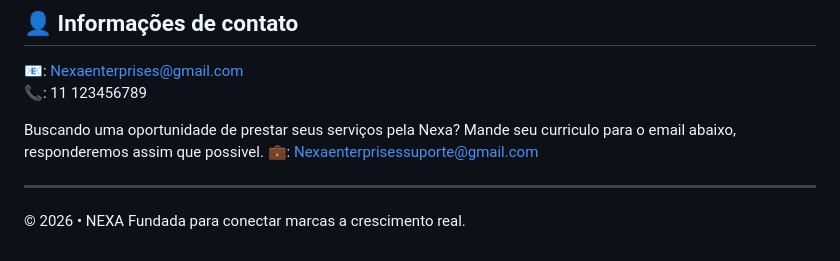
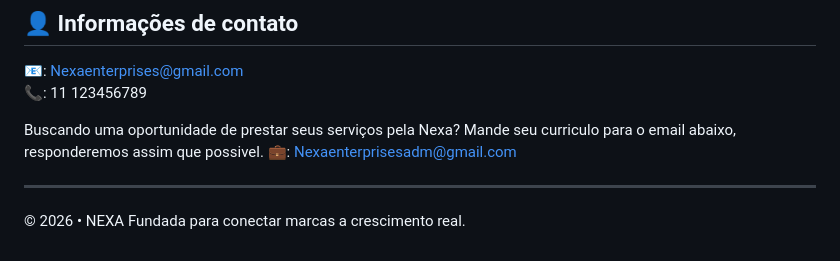
Before and after one commit to Souzzx77/Nexa-Agency-Enterprises, a Markdown page: README.md, the part around the change. Drawn GitHub-style.

```diff
--- a/README.md
+++ b/README.md
@@ -138,7 +138,7 @@ Como fundador e CEO, Vinicios acredita que marcas fortes são construídas com d
 📞: 11 123456789<br>
 
 Buscando uma oportunidade de prestar seus serviços pela Nexa? Mande seu curriculo para o email abaixo, responderemos assim que possivel.
-💼: Nexaenterprisessuporte@gmail.com<br>
+💼: Nexaenterprisesadm@gmail.com<br>
 
 ---
 
```
